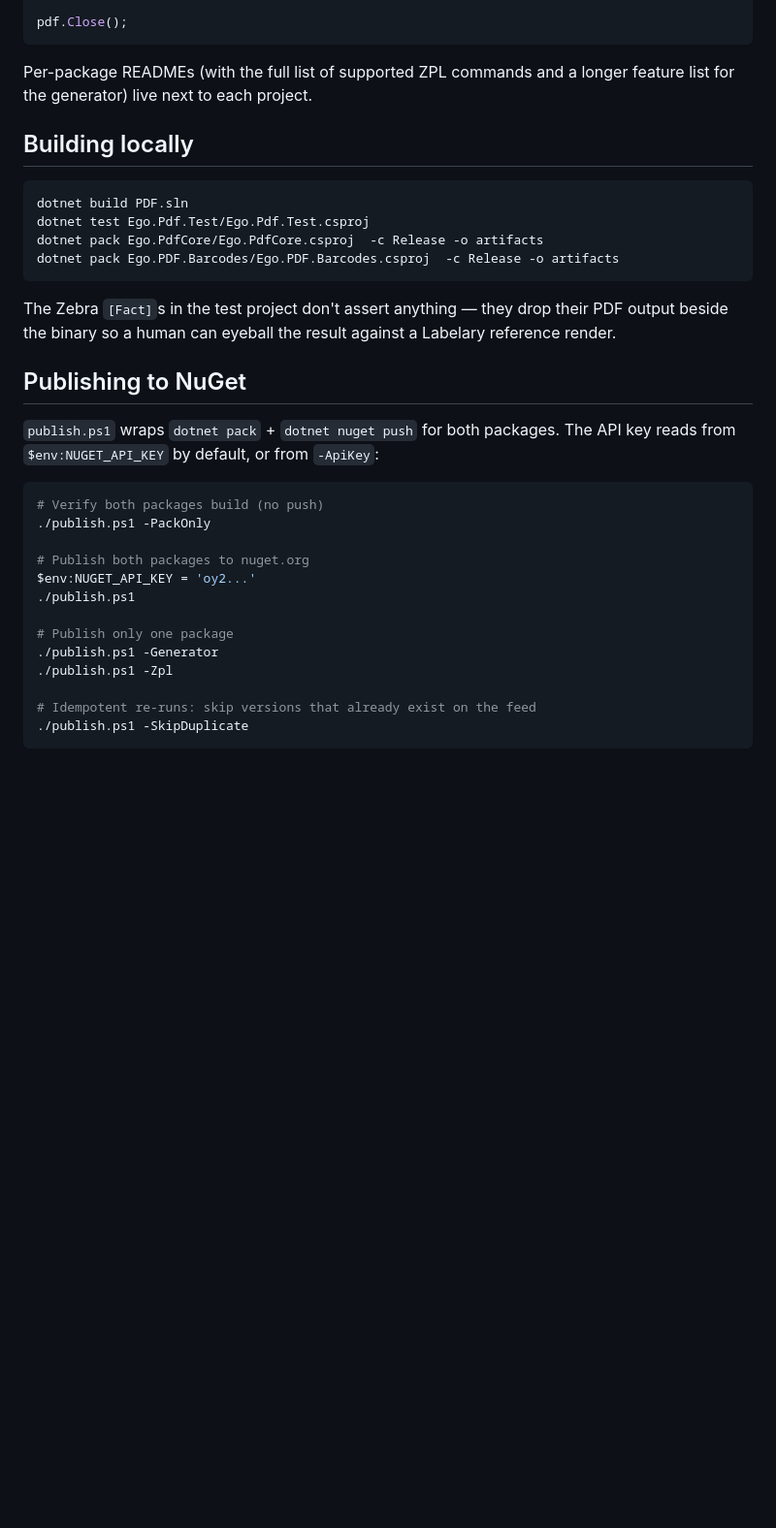
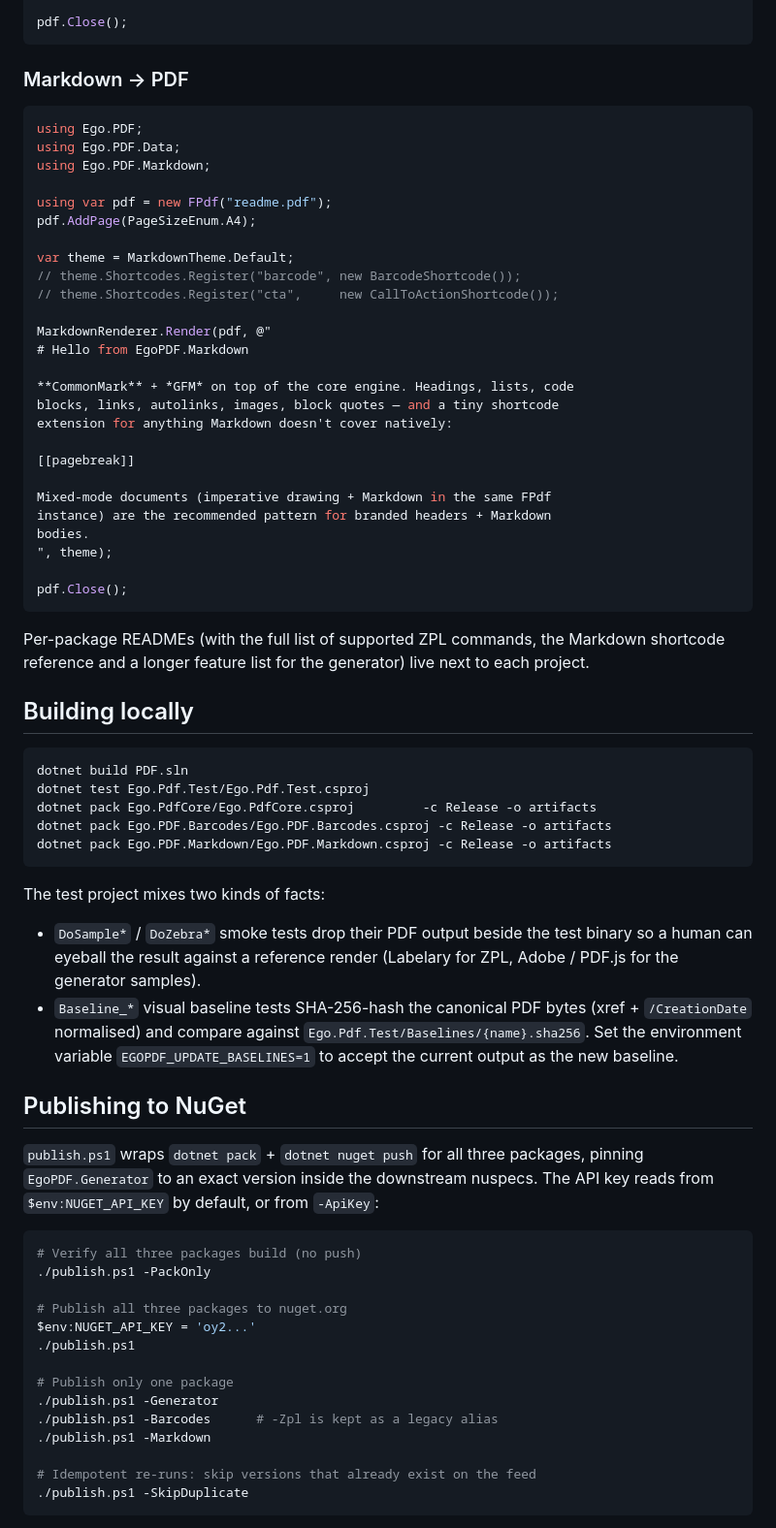
Before and after one commit to marcoregueira/EgoPDF, a Markdown page: README.md, the part around one of its changes. Shown at 97% size. Rendered like a GitHub page; blank space fills up the shorter version.

````diff
--- a/README.md
+++ b/README.md
@@ -66,39 +98,81 @@ zpl.Print(@"
 pdf.Close();
 ```
 
-Per-package READMEs (with the full list of supported ZPL commands and a
-longer feature list for the generator) live next to each project.
+### Markdown → PDF
+
+```csharp
+using Ego.PDF;
+using Ego.PDF.Data;
+using Ego.PDF.Markdown;
+
+using var pdf = new FPdf("readme.pdf");
+pdf.AddPage(PageSizeEnum.A4);
+
+var theme = MarkdownTheme.Default;
+// theme.Shortcodes.Register("barcode", new BarcodeShortcode());
+// theme.Shortcodes.Register("cta",     new CallToActionShortcode());
+
+MarkdownRenderer.Render(pdf, @"
+# Hello from EgoPDF.Markdown
+
+**CommonMark** + *GFM* on top of the core engine. Headings, lists, code
+blocks, links, autolinks, images, block quotes — and a tiny shortcode
+extension for anything Markdown doesn't cover natively:
+
+[[pagebreak]]
+
+Mixed-mode documents (imperative drawing + Markdown in the same FPdf
+instance) are the recommended pattern for branded headers + Markdown
+bodies.
+", theme);
+
+pdf.Close();
+```
+
+Per-package READMEs (with the full list of supported ZPL commands, the
+Markdown shortcode reference and a longer feature list for the
+generator) live next to each project.
 
 ## Building locally
 
 ```bash
 dotnet build PDF.sln
 dotnet test Ego.Pdf.Test/Ego.Pdf.Test.csproj
-dotnet pack Ego.PdfCore/Ego.PdfCore.csproj  -c Release -o artifacts
-dotnet pack Ego.PDF.Barcodes/Ego.PDF.Barcodes.csproj  -c Release -o artifacts
+dotnet pack Ego.PdfCore/Ego.PdfCore.csproj         -c Release -o artifacts
+dotnet pack Ego.PDF.Barcodes/Ego.PDF.Barcodes.csproj -c Release -o artifacts
+dotnet pack Ego.PDF.Markdown/Ego.PDF.Markdown.csproj -c Release -o artifacts
 ```
 
-The Zebra `[Fact]`s in the test project don't assert anything — they
-drop their PDF output beside the binary so a human can eyeball the
-result against a Labelary reference render.
+The test project mixes two kinds of facts:
+
+- `DoSample*` / `DoZebra*` smoke tests drop their PDF output beside the
+  test binary so a human can eyeball the result against a reference
+  render (Labelary for ZPL, Adobe / PDF.js for the generator samples).
+- `Baseline_*` visual baseline tests SHA-256-hash the canonical PDF
+  bytes (xref + `/CreationDate` normalised) and compare against
+  `Ego.Pdf.Test/Baselines/{name}.sha256`. Set the environment variable
+  `EGOPDF_UPDATE_BASELINES=1` to accept the current output as the new
+  baseline.
 
 ## Publishing to NuGet
 
-`publish.ps1` wraps `dotnet pack` + `dotnet nuget push` for both
-packages. The API key reads from `$env:NUGET_API_KEY` by default, or
-from `-ApiKey`:
+`publish.ps1` wraps `dotnet pack` + `dotnet nuget push` for all three
+packages, pinning `EgoPDF.Generator` to an exact version inside the
+downstream nuspecs. The API key reads from `$env:NUGET_API_KEY` by
+default, or from `-ApiKey`:
 
 ```powershell
-# Verify both packages build (no push)
+# Verify all three packages build (no push)
 ./publish.ps1 -PackOnly
 
-# Publish both packages to nuget.org
+# Publish all three packages to nuget.org
 $env:NUGET_API_KEY = 'oy2...'
 ./publish.ps1
 
 # Publish only one package
 ./publish.ps1 -Generator
-./publish.ps1 -Zpl
+./publish.ps1 -Barcodes      # -Zpl is kept as a legacy alias
+./publish.ps1 -Markdown
 
 # Idempotent re-runs: skip versions that already exist on the feed
 ./publish.ps1 -SkipDuplicate
````
Also changed, not shown: other parts of README.md (+50 -9 lines).
